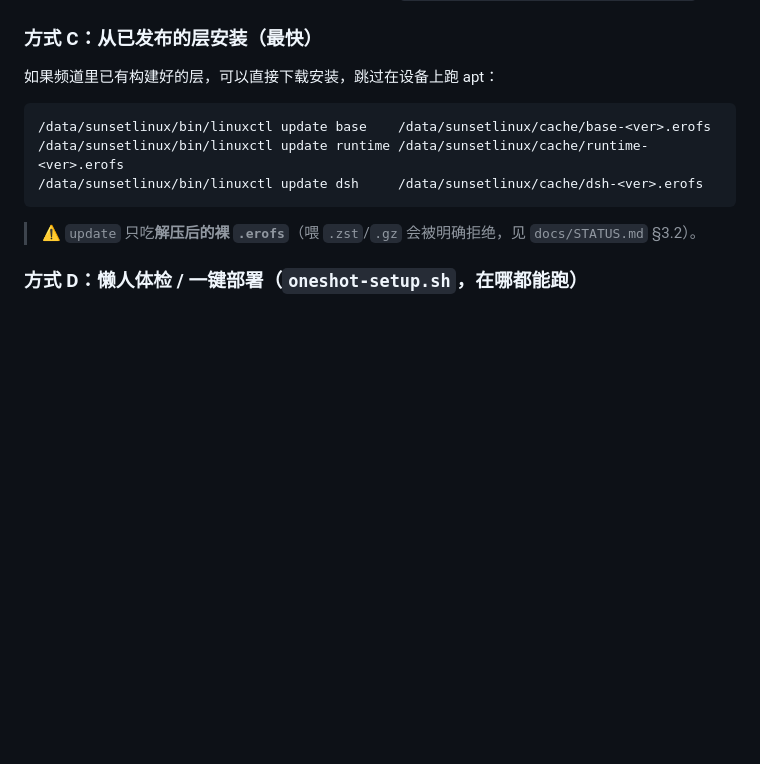
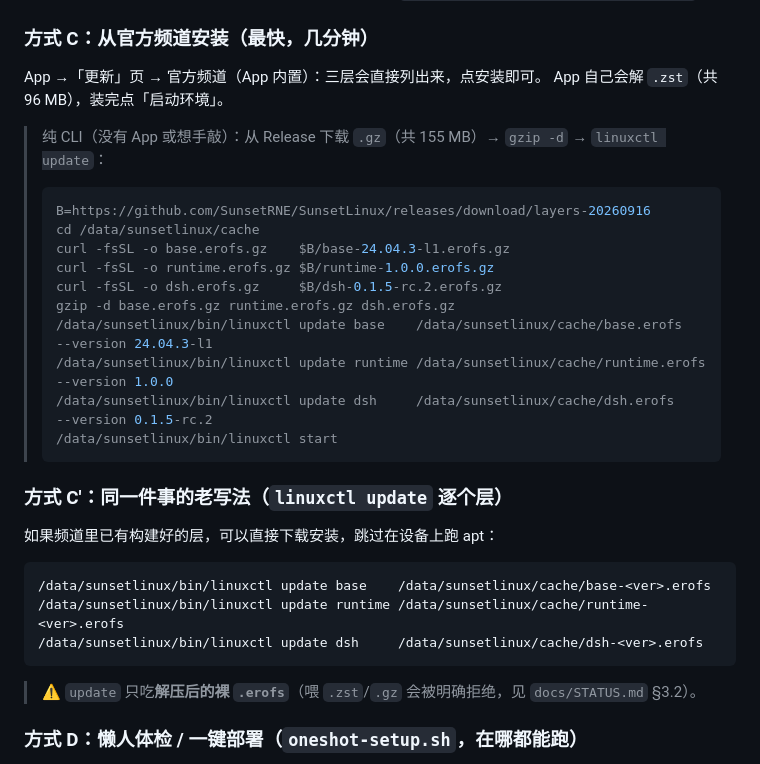
Before and after one commit to SunsetRNE/SunsetLinux, a Markdown page: docs/install.md, the part around the change. GitHub-like rendering; blank space fills up the shorter version.

````diff
--- a/docs/install.md
+++ b/docs/install.md
@@ -97,7 +97,26 @@ sh /data/adb/modules/sunsetlinux/bin/device-provision.sh --seeds /data/sunsetlin
   **1.0.5** 还能一路跑到 `printf: bad %q`（Android 的 mksh 没有 `%q`）——升到 1.0.6 即可。
 - 这一步要跑 apt + npm，**十几分钟到半小时**；日志在 `/data/sunsetlinux/cache/provision.log`。
 
-### 方式 C：从已发布的层安装（最快）
+### 方式 C：从官方频道安装（**最快，几分钟**）
+
+App →「更新」页 → 官方频道（App 内置）：三层会直接列出来，点安装即可。
+App 自己会解 `.zst`（共 96 MB），装完点「启动环境」。
+
+> 纯 CLI（没有 App 或想手敲）：从 Release 下载 `.gz`（共 155 MB）→ `gzip -d` → `linuxctl update`：
+> ```bash
+> B=https://github.com/SunsetRNE/SunsetLinux/releases/download/layers-20260916
+> cd /data/sunsetlinux/cache
+> curl -fsSL -o base.erofs.gz    $B/base-24.04.3-l1.erofs.gz
+> curl -fsSL -o runtime.erofs.gz $B/runtime-1.0.0.erofs.gz
+> curl -fsSL -o dsh.erofs.gz     $B/dsh-0.1.5-rc.2.erofs.gz
+> gzip -d base.erofs.gz runtime.erofs.gz dsh.erofs.gz
+> /data/sunsetlinux/bin/linuxctl update base    /data/sunsetlinux/cache/base.erofs    --version 24.04.3-l1
+> /data/sunsetlinux/bin/linuxctl update runtime /data/sunsetlinux/cache/runtime.erofs --version 1.0.0
+> /data/sunsetlinux/bin/linuxctl update dsh     /data/sunsetlinux/cache/dsh.erofs     --version 0.1.5-rc.2
+> /data/sunsetlinux/bin/linuxctl start
+> ```
+
+### 方式 C′：同一件事的老写法（`linuxctl update` 逐个层）
 
 如果频道里已有构建好的层，可以直接下载安装，跳过在设备上跑 apt：
 
````
Also changed, not shown: docs/HANDOFF.md (+3 -0 lines).
